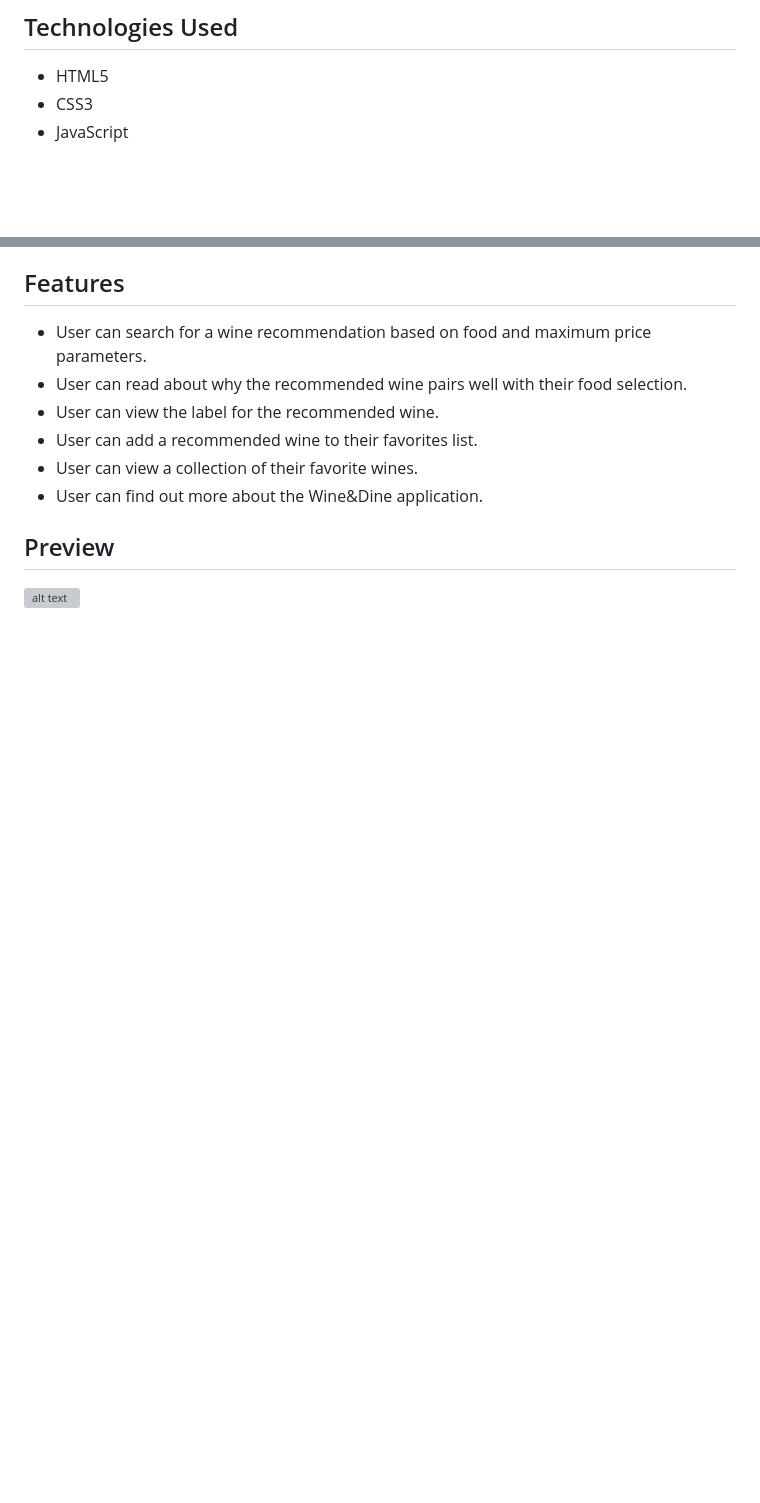
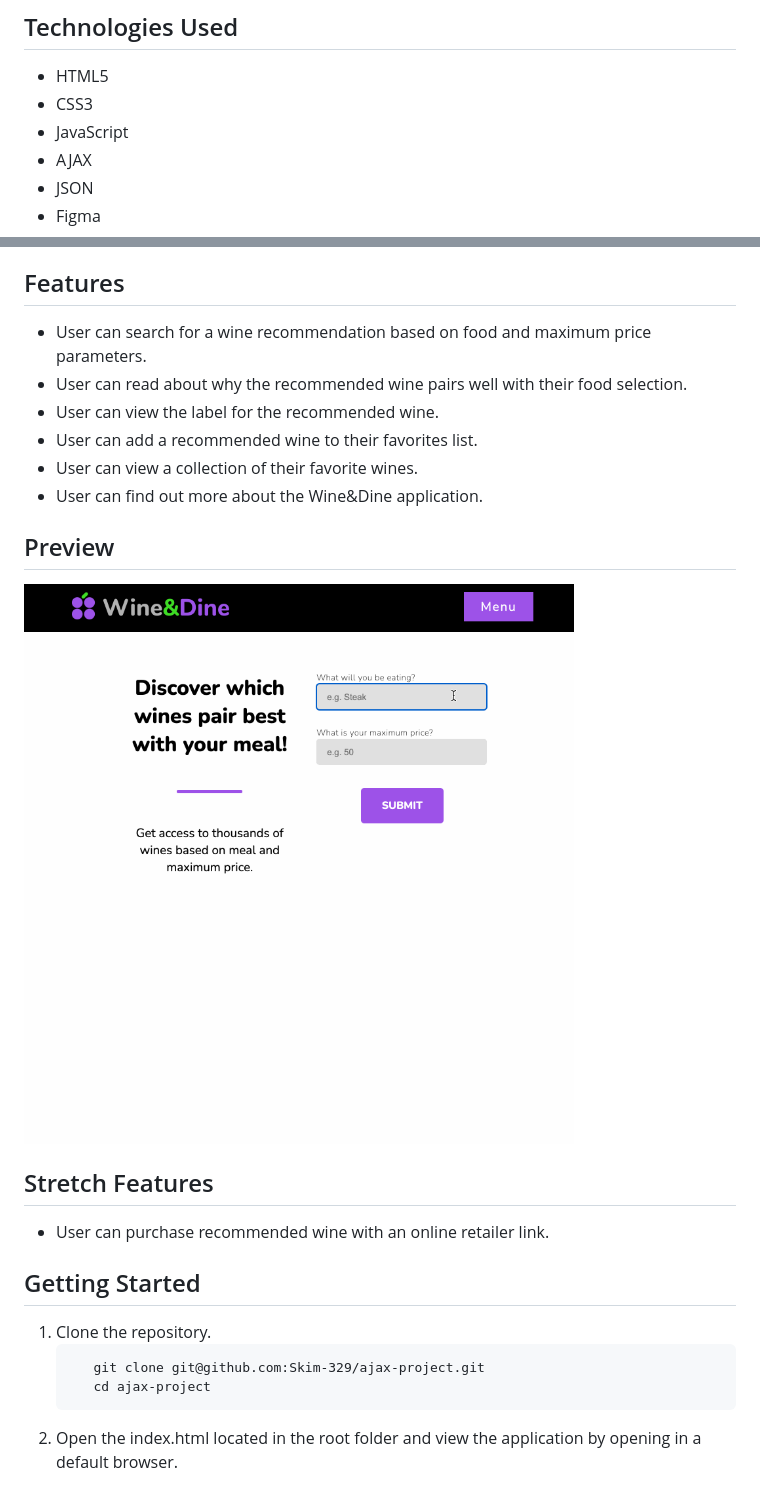
Before and after one commit to Skim-329/ajax-project, a Markdown page: README.md, 2 parts joined by grey strips. Rendered like a GitHub page; pictures changed too: images/wine-and-dine.gif (added); blank space fills up the shorter version; grey boxes are pictures that could not be loaded.

Commit message:
README.md complete.

````diff
--- a/README.md
+++ b/README.md
@@ -15,6 +15,9 @@ Hello! My name is Simon and I created this AJAX project to demonstrate my knowle
 - HTML5
 - CSS3
 - JavaScript
+- AJAX
+- JSON
+- Figma
 
 ## Features
 
@@ -27,4 +30,17 @@ Hello! My name is Simon and I created this AJAX project to demonstrate my knowle
 
 ## Preview
 
-![alt text](https://github.com/adam-p/markdown-here/raw/master/src/common/images/icon48.png "Wine&Dine recommended wine")
+![alt text](images/wine-and-dine.gif "Wine&Dine recommended wine")
+
+## Stretch Features
+
+- User can purchase recommended wine with an online retailer link.
+
+## Getting Started
+
+1. Clone the repository.
+   ```
+      git clone git@github.com:Skim-329/ajax-project.git
+      cd ajax-project
+   ```
+2. Open the index.html located in the root folder and view the application by opening in a default browser.
````
